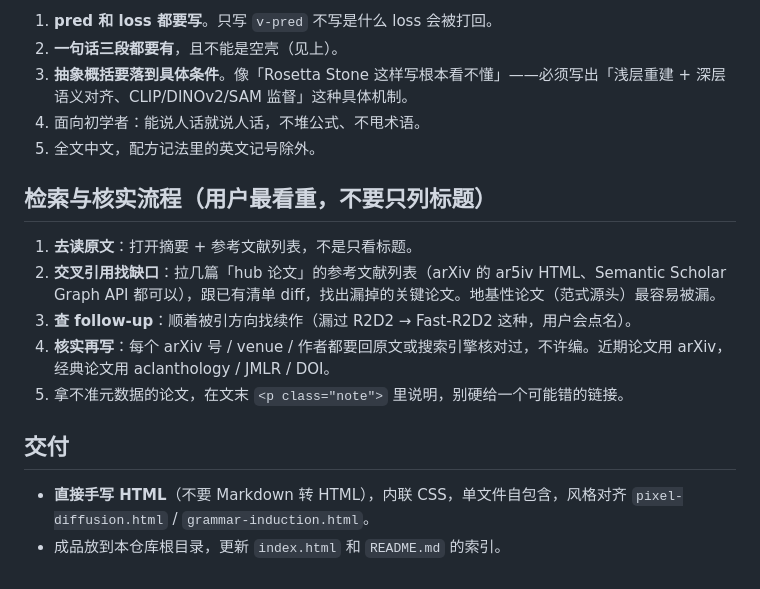
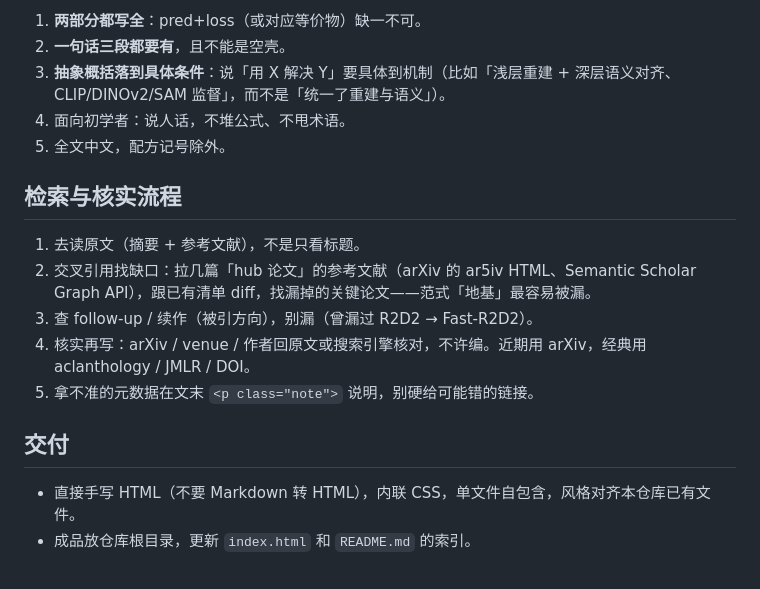
Before and after one commit to speedcell4/ai-surveys, a Markdown page: AGENTS.md, the part around one of its changes. Drawn GitHub-style.

```diff
--- a/AGENTS.md
+++ b/AGENTS.md
@@ -58,19 +73,19 @@
 
-1. **pred 和 loss 都要写**。只写 `v-pred` 不写是什么 loss 会被打回。
-2. **一句话三段都要有**，且不能是空壳（见上）。
-3. **抽象概括要落到具体条件**。像「Rosetta Stone 这样写根本看不懂」——必须写出「浅层重建 + 深层语义对齐、CLIP/DINOv2/SAM 监督」这种具体机制。
-4. 面向初学者：能说人话就说人话，不堆公式、不甩术语。
-5. 全文中文，配方记法里的英文记号除外。
+1. **两部分都写全**：pred+loss（或对应等价物）缺一不可。
+2. **一句话三段都要有**，且不能是空壳。
+3. **抽象概括落到具体条件**：说「用 X 解决 Y」要具体到机制（比如「浅层重建 + 深层语义对齐、CLIP/DINOv2/SAM 监督」，而不是「统一了重建与语义」）。
+4. 面向初学者：说人话，不堆公式、不甩术语。
+5. 全文中文，配方记号除外。
 
-## 检索与核实流程（用户最看重，不要只列标题）
+## 检索与核实流程
 
-1. **去读原文**：打开摘要 + 参考文献列表，不是只看标题。
-2. **交叉引用找缺口**：拉几篇「hub 论文」的参考文献列表（arXiv 的 ar5iv HTML、Semantic Scholar Graph API 都可以），跟已有清单 diff，找出漏掉的关键论文。地基性论文（范式源头）最容易被漏。
-3. **查 follow-up**：顺着被引方向找续作（漏过 R2D2 → Fast-R2D2 这种，用户会点名）。
-4. **核实再写**：每个 arXiv 号 / venue / 作者都要回原文或搜索引擎核对过，不许编。近期论文用 arXiv，经典论文用 aclanthology / JMLR / DOI。
-5. 拿不准元数据的论文，在文末 `<p class="note">` 里说明，别硬给一个可能错的链接。
+1. 去读原文（摘要 + 参考文献），不是只看标题。
+2. 交叉引用找缺口：拉几篇「hub 论文」的参考文献（arXiv 的 ar5iv HTML、Semantic Scholar Graph API），跟已有清单 diff，找漏掉的关键论文——范式「地基」最容易被漏。
+3. 查 follow-up / 续作（被引方向），别漏（曾漏过 R2D2 → Fast-R2D2）。
+4. 核实再写：arXiv / venue / 作者回原文或搜索引擎核对，不许编。近期用 arXiv，经典用 aclanthology / JMLR / DOI。
+5. 拿不准的元数据在文末 `<p class="note">` 说明，别硬给可能错的链接。
 
 ## 交付
 
-- **直接手写 HTML**（不要 Markdown 转 HTML），内联 CSS，单文件自包含，风格对齐 `pixel-diffusion.html` / `grammar-induction.html`。
-- 成品放到本仓库根目录，更新 `index.html` 和 `README.md` 的索引。
+- 直接手写 HTML（不要 Markdown 转 HTML），内联 CSS，单文件自包含，风格对齐本仓库已有文件。
+- 成品放仓库根目录，更新 `index.html` 和 `README.md` 的索引。
```
Also changed, not shown: other parts of AGENTS.md (+46 -31 lines).
